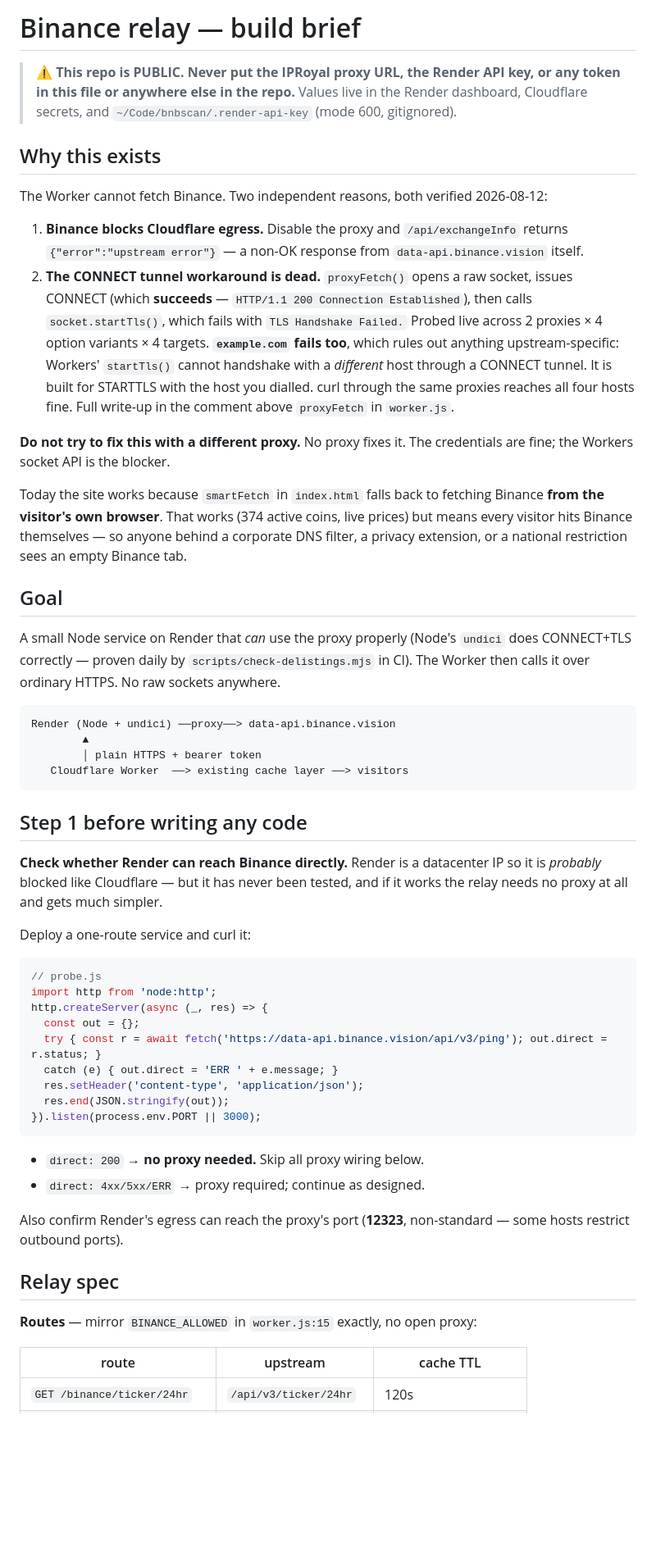
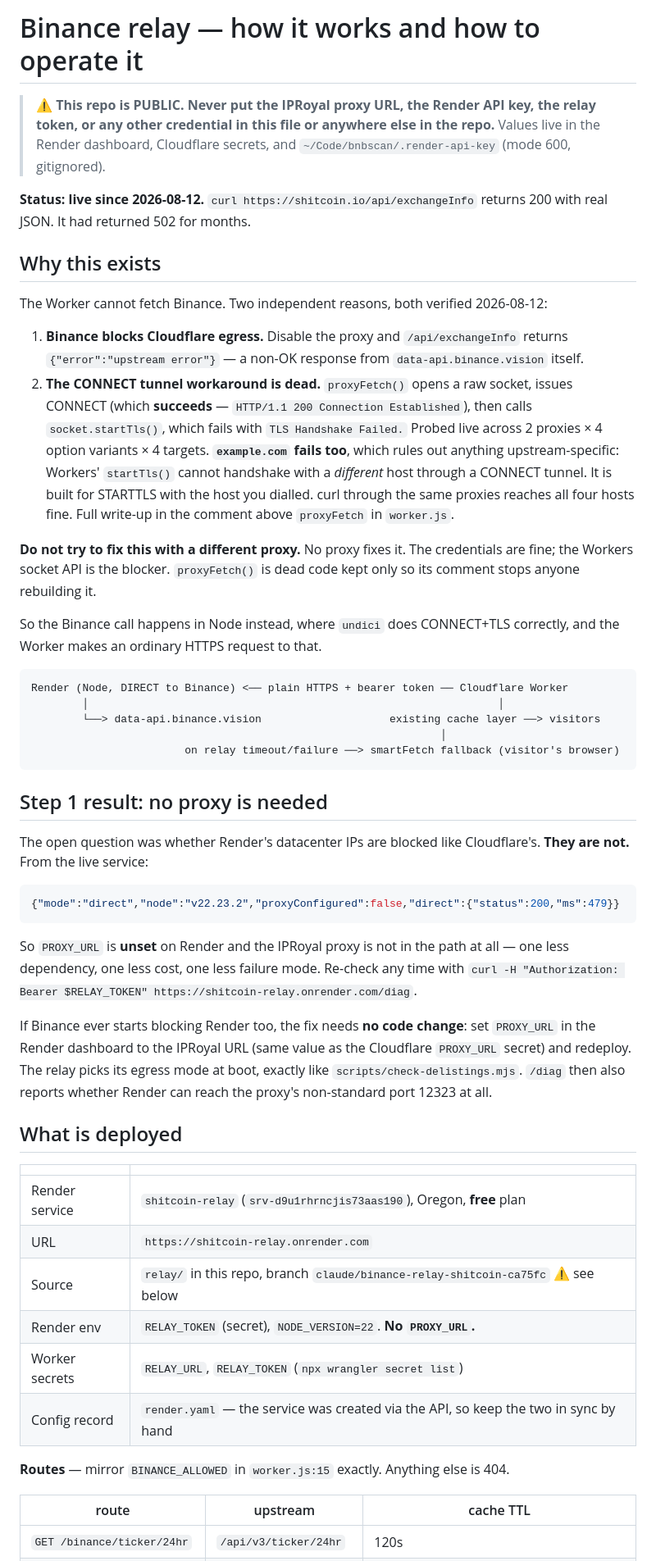
Before and after one commit to heathermhuang/shitcoin, a Markdown page: docs/RELAY-HANDOFF.md, the part around one of its changes. Shown at 82% size. Drawn GitHub-style; blank space fills up the shorter version.

````diff
--- a/docs/RELAY-HANDOFF.md
+++ b/docs/RELAY-HANDOFF.md
@@ -1,15 +1,20 @@
-# Binance relay — build brief
+# Binance relay — how it works and how to operate it
 
-> ⚠️ **This repo is PUBLIC. Never put the IPRoyal proxy URL, the Render API key, or any
-> token in this file or anywhere else in the repo.** Values live in the Render dashboard,
-> Cloudflare secrets, and `~/Code/bnbscan/.render-api-key` (mode 600, gitignored).
+> ⚠️ **This repo is PUBLIC. Never put the IPRoyal proxy URL, the Render API key, the
+> relay token, or any other credential in this file or anywhere else in the repo.**
+> Values live in the Render dashboard, Cloudflare secrets, and
+> `~/Code/bnbscan/.render-api-key` (mode 600, gitignored).
+
+**Status: live since 2026-08-12.** `curl https://shitcoin.io/api/exchangeInfo` returns
+200 with real JSON. It had returned 502 for months.
 
 ## Why this exists
 
 The Worker cannot fetch Binance. Two independent reasons, both verified 2026-08-12:
 
-1. **Binance blocks Cloudflare egress.** Disable the proxy and `/api/exchangeInfo` returns
-   `{"error":"upstream error"}` — a non-OK response from `data-api.binance.vision` itself.
+1. **Binance blocks Cloudflare egress.** Disable the proxy and `/api/exchangeInfo`
+   returns `{"error":"upstream error"}` — a non-OK response from
+   `data-api.binance.vision` itself.
 2. **The CONNECT tunnel workaround is dead.** `proxyFetch()` opens a raw socket, issues
    CONNECT (which **succeeds** — `HTTP/1.1 200 Connection Established`), then calls
    `socket.startTls()`, which fails with `TLS Handshake Failed.` Probed live across
@@ -20,55 +25,51 @@ The Worker cannot fetch Binance. Two independent reasons, both verified 2026-08-
    above `proxyFetch` in `worker.js`.
 
 **Do not try to fix this with a different proxy.** No proxy fixes it. The credentials are
-fine; the Workers socket API is the blocker.
+fine; the Workers socket API is the blocker. `proxyFetch()` is dead code kept only so its
+comment stops anyone rebuilding it.
 
-Today the site works because `smartFetch` in `index.html` falls back to fetching Binance
-**from the visitor's own browser**. That works (374 active coins, live prices) but means
-every visitor hits Binance themselves — so anyone behind a corporate DNS filter, a privacy
-extension, or a national restriction sees an empty Binance tab.
-
-## Goal
-
-A small Node service on Render that *can* use the proxy properly (Node's `undici` does
-CONNECT+TLS correctly — proven daily by `scripts/check-delistings.mjs` in CI). The Worker
-then calls it over ordinary HTTPS. No raw sockets anywhere.
+So the Binance call happens in Node instead, where `undici` does CONNECT+TLS correctly,
+and the Worker makes an ordinary HTTPS request to that.
 
 ```
-Render (Node + undici) ──proxy──> data-api.binance.vision
-        ▲
-        │ plain HTTPS + bearer token
-   Cloudflare Worker  ──> existing cache layer ──> visitors
+Render (Node, DIRECT to Binance) <── plain HTTPS + bearer token ── Cloudflare Worker
+        │                                                                │
+        └──> data-api.binance.vision                    existing cache layer ──> visitors
+                                                                │
+                        on relay timeout/failure ──> smartFetch fallback (visitor's browser)
 ```
 
-## Step 1 before writing any code
+## Step 1 result: no proxy is needed
 
-**Check whether Render can reach Binance directly.** Render is a datacenter IP so it is
-*probably* blocked like Cloudflare — but it has never been tested, and if it works the
-relay needs no proxy at all and gets much simpler.
+The open question was whether Render's datacenter IPs are blocked like Cloudflare's.
+**They are not.** From the live service:
 
-Deploy a one-route service and curl it:
-
-```js
-// probe.js
-import http from 'node:http';
-http.createServer(async (_, res) => {
-  const out = {};
-  try { const r = await fetch('https://data-api.binance.vision/api/v3/ping'); out.direct = r.status; }
-  catch (e) { out.direct = 'ERR ' + e.message; }
-  res.setHeader('content-type', 'application/json');
-  res.end(JSON.stringify(out));
-}).listen(process.env.PORT || 3000);
+```json
+{"mode":"direct","node":"v22.23.2","proxyConfigured":false,"direct":{"status":200,"ms":479}}
 ```
 
-- `direct: 200` → **no proxy needed.** Skip all proxy wiring below.
-- `direct: 4xx/5xx/ERR` → proxy required; continue as designed.
+So `PROXY_URL` is **unset** on Render and the IPRoyal proxy is not in the path at all —
+one less dependency, one less cost, one less failure mode. Re-check any time with
+`curl -H "Authorization: Bearer $RELAY_TOKEN" https://shitcoin-relay.onrender.com/diag`.
 
-Also confirm Render's egress can reach the proxy's port (**12323**, non-standard — some
-hosts restrict outbound ports).
+If Binance ever starts blocking Render too, the fix needs **no code change**: set
+`PROXY_URL` in the Render dashboard to the IPRoyal URL (same value as the Cloudflare
+`PROXY_URL` secret) and redeploy. The relay picks its egress mode at boot, exactly like
+`scripts/check-delistings.mjs`. `/diag` then also reports whether Render can reach the
+proxy's non-standard port 12323 at all.
 
-## Relay spec
+## What is deployed
 
-**Routes** — mirror `BINANCE_ALLOWED` in `worker.js:15` exactly, no open proxy:
+| | |
+|---|---|
+| Render service | `shitcoin-relay` (`srv-d9u1rhrncjis73aas190`), Oregon, **free** plan |
+| URL | `https://shitcoin-relay.onrender.com` |
+| Source | `relay/` in this repo, branch `claude/binance-relay-shitcoin-ca75fc` ⚠️ see below |
+| Render env | `RELAY_TOKEN` (secret), `NODE_VERSION=22`. **No `PROXY_URL`.** |
+| Worker secrets | `RELAY_URL`, `RELAY_TOKEN` (`npx wrangler secret list`) |
+| Config record | `render.yaml` — the service was created via the API, so keep the two in sync by hand |
+
+**Routes** — mirror `BINANCE_ALLOWED` in `worker.js:15` exactly. Anything else is 404.
 
 | route | upstream | cache TTL |
 |---|---|---|
````
Also changed, not shown: other parts of docs/RELAY-HANDOFF.md (+52 -72 lines).
